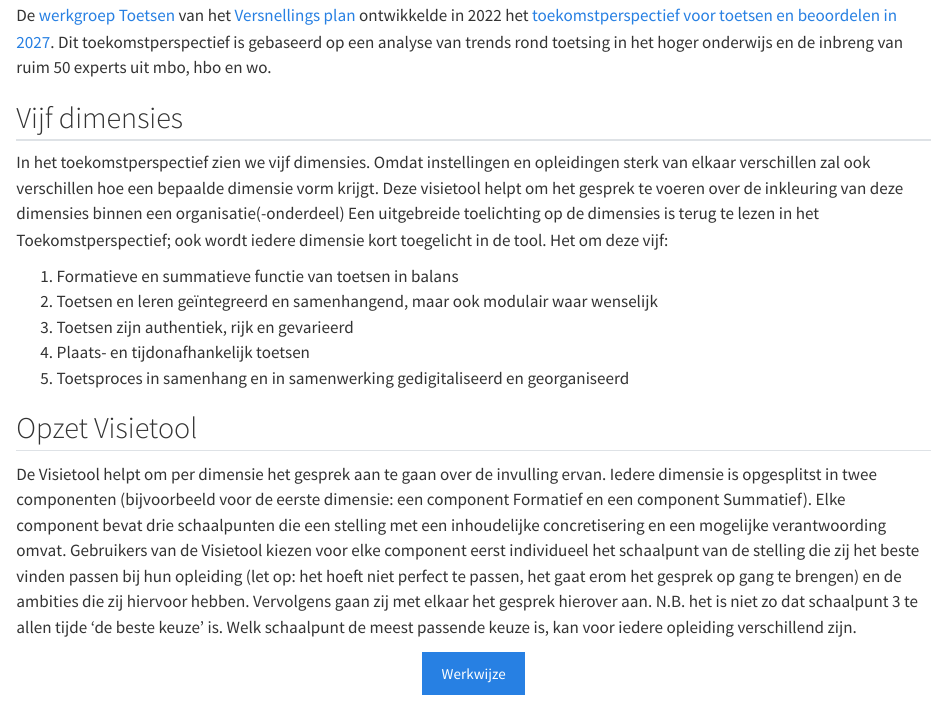
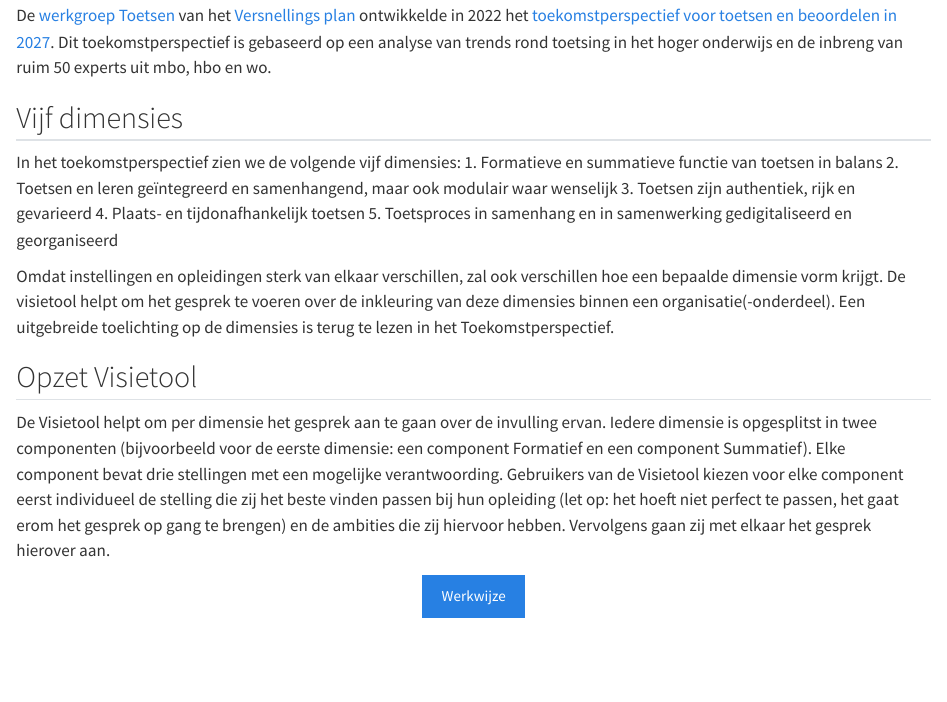
Before and after one commit to Werkgroep-Toetsen-Op-Afstand/visietool-toetsen, a Quarto document (index.qmd): the page in a window 1100 px wide, from 160 px down. Rendered offline with R 4.5, knitr and Pandoc in place of Quarto, with nearby package versions.

Commit message:
Update index.qmd

```diff
--- a/index.qmd
+++ b/index.qmd
@@ -10,19 +10,19 @@ De [werkgroep Toetsen](https://www.versnellingsplan.nl/werkgroep-toetsen-op-afst
 
 ## Vijf dimensies
 
-In het toekomstperspectief zien we vijf dimensies. Omdat instellingen en opleidingen sterk van elkaar verschillen zal ook verschillen hoe een bepaalde dimensie vorm krijgt. Deze visietool helpt om het gesprek te voeren over de inkleuring van deze dimensies binnen een organisatie(-onderdeel)
-Een uitgebreide toelichting op de dimensies is terug te lezen in het Toekomstperspectief; ook wordt iedere dimensie kort toegelicht in de tool. Het om deze vijf:
-
-1.	Formatieve en summatieve functie van toetsen in balans
-2.	Toetsen en leren geïntegreerd en samenhangend, maar ook modulair waar wenselijk
+In het toekomstperspectief zien we de volgende vijf dimensies:
+1. Formatieve en summatieve functie van toetsen in balans
+2. Toetsen en leren geïntegreerd en samenhangend, maar ook modulair waar wenselijk
 3.	Toetsen zijn authentiek, rijk en gevarieerd
 4.	Plaats- en tijdonafhankelijk toetsen
 5.	Toetsproces in samenhang en in samenwerking gedigitaliseerd en georganiseerd
 
+Omdat instellingen en opleidingen sterk van elkaar verschillen, zal ook verschillen hoe een bepaalde dimensie vorm krijgt. De visietool helpt om het gesprek te voeren over de inkleuring van deze dimensies binnen een organisatie(-onderdeel). Een uitgebreide toelichting op de dimensies is terug te lezen in het Toekomstperspectief.
+
+
 ## Opzet Visietool
 
-De Visietool helpt om per dimensie het gesprek aan te gaan over de invulling ervan. Iedere dimensie is opgesplitst in twee componenten (bijvoorbeeld voor de eerste dimensie: een component Formatief en een component Summatief). Elke component bevat drie schaalpunten die een stelling met een inhoudelijke concretisering en een mogelijke verantwoording omvat. Gebruikers van de Visietool kiezen voor elke component eerst individueel het schaalpunt van de stelling die zij het beste vinden passen bij hun opleiding (let op: het hoeft niet perfect te passen, het gaat erom het gesprek op gang te brengen) en de ambities die zij hiervoor hebben. Vervolgens gaan zij met elkaar het gesprek hierover aan.
-N.B. het is niet zo dat schaalpunt 3 te allen tijde ‘de beste keuze’ is. Welk schaalpunt de meest passende keuze is, kan voor iedere opleiding verschillend zijn.
+De Visietool helpt om per dimensie het gesprek aan te gaan over de invulling ervan. Iedere dimensie is opgesplitst in twee componenten (bijvoorbeeld voor de eerste dimensie: een component Formatief en een component Summatief). Elke component bevat drie stellingen met een mogelijke verantwoording. Gebruikers van de Visietool kiezen voor elke component eerst individueel de stelling die zij het beste vinden passen bij hun opleiding (let op: het hoeft niet perfect te passen, het gaat erom het gesprek op gang te brengen) en de ambities die zij hiervoor hebben. Vervolgens gaan zij met elkaar het gesprek hierover aan.
 
 ::: {.text-center}
 
```
